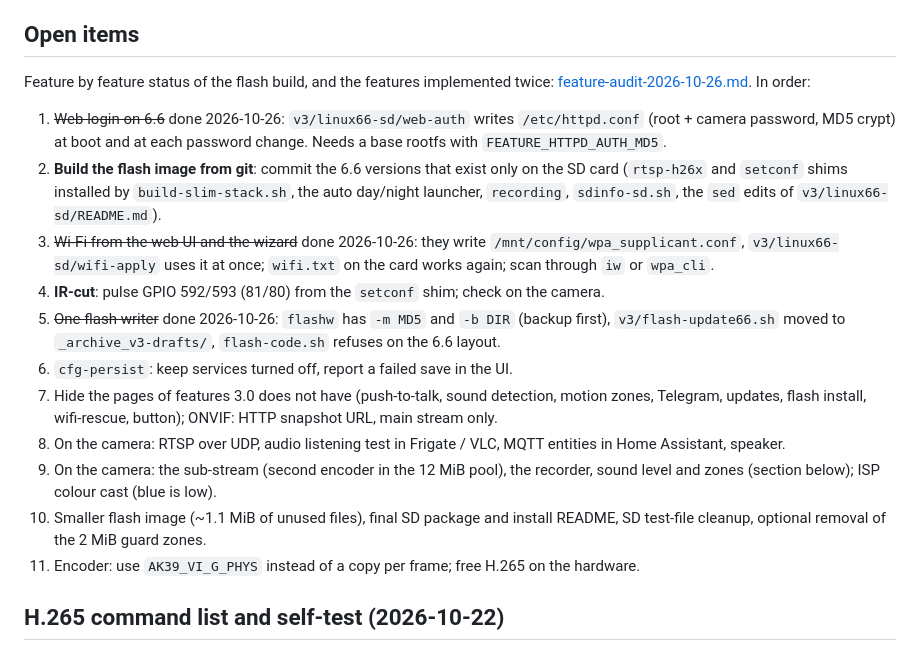
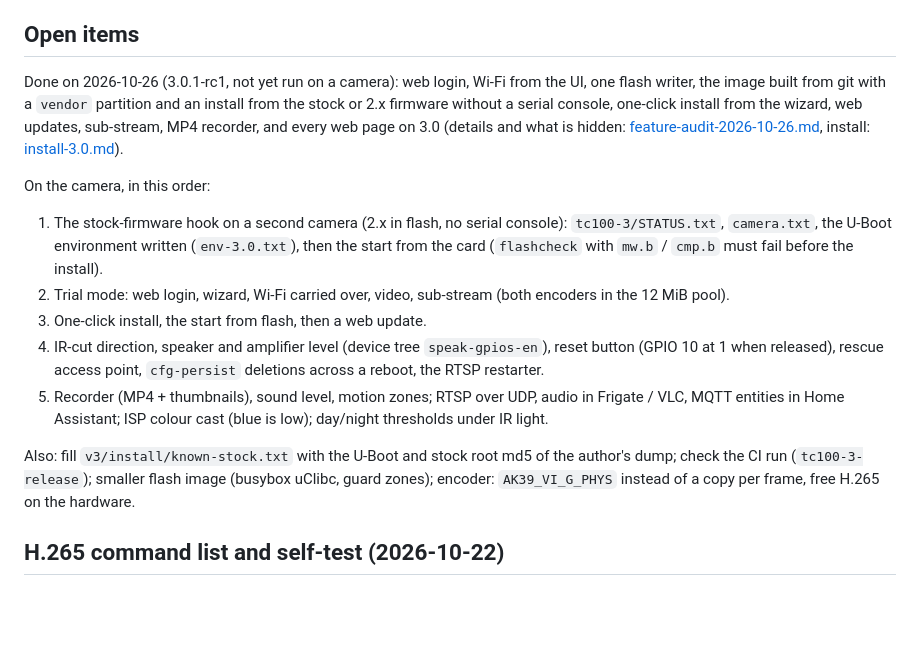
Before and after one commit to morgeek/TECKIN-TC100-Anyka-AK3918, a Markdown page: docs/linux-port/README.md, the part around the change. Rendered like a GitHub page; blank space fills up the shorter version.

Commit message:
docs: open items and audit status after the 2026-10-26 work
Co-Authored-By: Claude Opus 5.5 <noreply@anthropic.com>

```diff
--- a/docs/linux-port/README.md
+++ b/docs/linux-port/README.md
@@ -164,28 +164,25 @@ Found by comparing register dumps taken while the stock 3.4 firmware was streami
 
 ## Open items
 
-Feature by feature status of the flash build, and the features implemented twice:
-[feature-audit-2026-10-26.md](feature-audit-2026-10-26.md). In order:
+Done on 2026-10-26 (3.0.1-rc1, not yet run on a camera): web login, Wi-Fi from the UI, one flash writer, the image
+built from git with a `vendor` partition and an install from the stock or 2.x firmware without a serial console,
+one-click install from the wizard, web updates, sub-stream, MP4 recorder, and every web page on 3.0 (details and what
+is hidden: [feature-audit-2026-10-26.md](feature-audit-2026-10-26.md), install: [install-3.0.md](install-3.0.md)).
 
-1. ~~Web login on 6.6~~ done 2026-10-26: `v3/linux66-sd/web-auth` writes `/etc/httpd.conf` (root + camera
-   password, MD5 crypt) at boot and at each password change. Needs a base rootfs with `FEATURE_HTTPD_AUTH_MD5`.
-2. **Build the flash image from git**: commit the 6.6 versions that exist only on the SD card (`rtsp-h26x` and
-   `setconf` shims installed by `build-slim-stack.sh`, the auto day/night launcher, `recording`, `sdinfo-sd.sh`,
-   the `sed` edits of `v3/linux66-sd/README.md`).
-3. ~~Wi-Fi from the web UI and the wizard~~ done 2026-10-26: they write `/mnt/config/wpa_supplicant.conf`,
-   `v3/linux66-sd/wifi-apply` uses it at once; `wifi.txt` on the card works again; scan through `iw` or `wpa_cli`.
-4. **IR-cut**: pulse GPIO 592/593 (81/80) from the `setconf` shim; check on the camera.
-5. ~~One flash writer~~ done 2026-10-26: `flashw` has `-m MD5` and `-b DIR` (backup first), `v3/flash-update66.sh`
-   moved to `_archive_v3-drafts/`, `flash-code.sh` refuses on the 6.6 layout.
-6. `cfg-persist`: keep services turned off, report a failed save in the UI.
-7. Hide the pages of features 3.0 does not have (push-to-talk, sound detection, motion zones, Telegram, updates,
-   flash install, wifi-rescue, button); ONVIF: HTTP snapshot URL, main stream only.
-8. On the camera: RTSP over UDP, audio listening test in Frigate / VLC, MQTT entities in Home Assistant, speaker.
-9. On the camera: the sub-stream (second encoder in the 12 MiB pool), the recorder, sound level and zones (section
-   below); ISP colour cast (blue is low).
-10. Smaller flash image (~1.1 MiB of unused files), final SD package and install README, SD test-file cleanup,
-    optional removal of the 2 MiB guard zones.
-11. Encoder: use `AK39_VI_G_PHYS` instead of a copy per frame; free H.265 on the hardware.
+On the camera, in this order:
+1. The stock-firmware hook on a second camera (2.x in flash, no serial console): `tc100-3/STATUS.txt`,
+   `camera.txt`, the U-Boot environment written (`env-3.0.txt`), then the start from the card (`flashcheck` with
+   `mw.b` / `cmp.b` must fail before the install).
+2. Trial mode: web login, wizard, Wi-Fi carried over, video, sub-stream (both encoders in the 12 MiB pool).
+3. One-click install, the start from flash, then a web update.
+4. IR-cut direction, speaker and amplifier level (device tree `speak-gpios-en`), reset button (GPIO 10 at 1 when
+   released), rescue access point, `cfg-persist` deletions across a reboot, the RTSP restarter.
+5. Recorder (MP4 + thumbnails), sound level, motion zones; RTSP over UDP, audio in Frigate / VLC, MQTT entities in
+   Home Assistant; ISP colour cast (blue is low); day/night thresholds under IR light.
+
+Also: fill `v3/install/known-stock.txt` with the U-Boot and stock root md5 of the author's dump; check the CI run
+(`tc100-3-release`); smaller flash image (busybox uClibc, guard zones); encoder: `AK39_VI_G_PHYS` instead of a copy
+per frame, free H.265 on the hardware.
 
 ## H.265 command list and self-test (2026-10-22)
 
```
Also changed, not shown: docs/linux-port/feature-audit-2026-10-26.md (+15 -1 lines).
